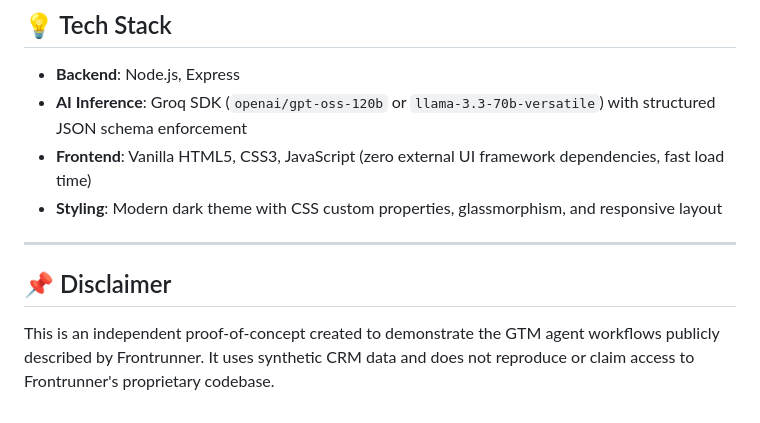
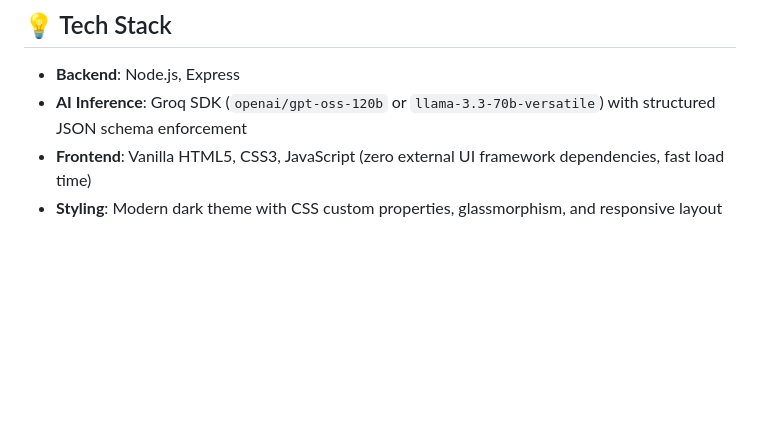
Before and after one commit to khuswant18/workflow, a Markdown page: README.md, the part around the change. GitHub-like rendering; blank space fills up the shorter version.

Commit message:
docs: remove disclaimer section from README

```diff
--- a/README.md
+++ b/README.md
@@ -135,9 +135,3 @@ workflow/
 - **AI Inference**: Groq SDK (`openai/gpt-oss-120b` or `llama-3.3-70b-versatile`) with structured JSON schema enforcement
 - **Frontend**: Vanilla HTML5, CSS3, JavaScript (zero external UI framework dependencies, fast load time)
 - **Styling**: Modern dark theme with CSS custom properties, glassmorphism, and responsive layout
-
----
-
-## 📌 Disclaimer
-
-This is an independent proof-of-concept created to demonstrate the GTM agent workflows publicly described by Frontrunner. It uses synthetic CRM data and does not reproduce or claim access to Frontrunner's proprietary codebase.
```
